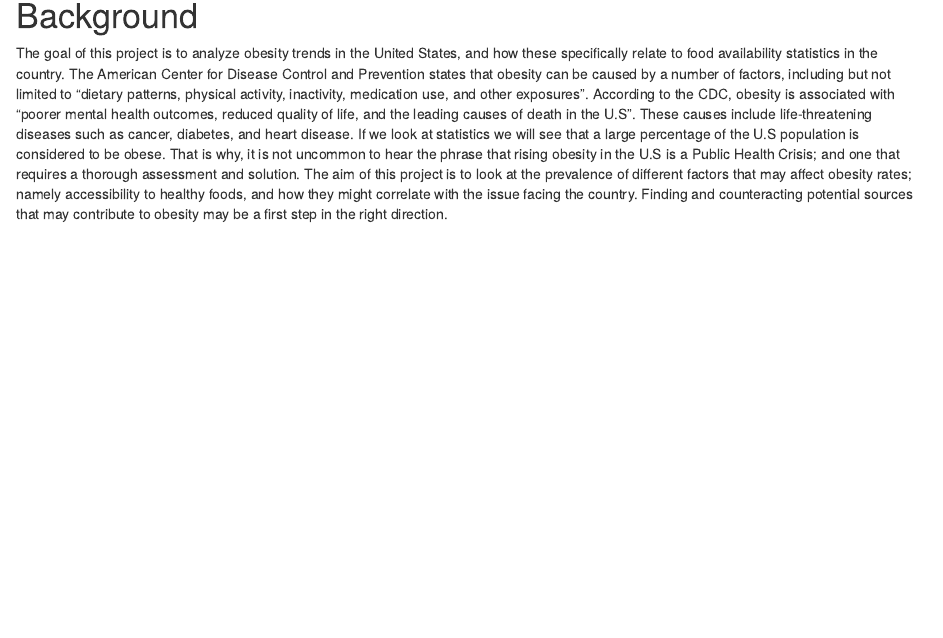
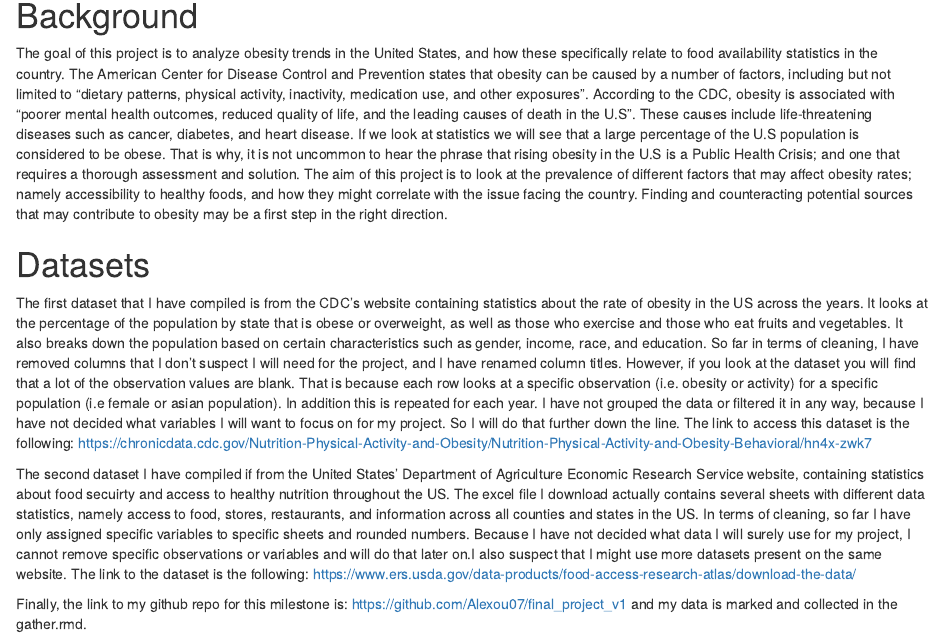
Before and after one commit to Alexou07/final_project_v1, an R Markdown document (about.Rmd): the page in a window 1100 px wide, from 140 px down. The pictures show the output file about.html that the author committed with the source, opened offline.

Commit message:
Second Commit - Expanded the about page and explanied what datasets I've collected.

```diff
--- a/about.Rmd
+++ b/about.Rmd
@@ -15,3 +15,14 @@ The goal of this project is to analyze obesity trends in the United States, and
 The American Center for Disease Control and Prevention states that obesity can be caused by a number of factors, including but not limited to "dietary patterns, physical activity, inactivity, medication use, and other exposures". According to the CDC, obesity is associated with "poorer mental health outcomes, reduced quality of life, and the leading causes of death in the U.S". These causes include life-threatening diseases such as cancer, diabetes, and heart disease.
 If we look at statistics we will see that a large percentage of the U.S population is considered to be obese. That is why, it is not uncommon to hear the phrase that rising obesity in the U.S is a Public Health Crisis; and one that requires a thorough assessment and solution.
 The aim of this project is to look at the prevalence of different factors that may affect obesity rates; namely accessibility to healthy foods, and how they might correlate with the issue facing the country. Finding and counteracting potential sources that may contribute to obesity may be a first step in the right direction.
+
+# Datasets
+
+The first dataset that I have compiled is from the CDC's website containing statistics about the rate of obesity in the US across the years. It looks at the percentage of the population by state that is obese or overweight, as well as those who exercise and those who eat fruits and vegetables. It also breaks down the population based on certain characteristics such as gender, income, race, and education. So far in terms of cleaning, I have removed columns that I don't suspect I will need for the project, and I have renamed column titles. However, if you look at the dataset you will find that a lot of the observation values are blank. That is because each row looks at a specific observation (i.e. obesity or activity) for a specific population (i.e female or asian population). In addition this is repeated for each year. I have not grouped the data or filtered it in any way, because I have not decided what variables I will want to focus on for my project. So I will do that further down the line.
+The link to access this dataset is the following: https://chronicdata.cdc.gov/Nutrition-Physical-Activity-and-Obesity/Nutrition-Physical-Activity-and-Obesity-Behavioral/hn4x-zwk7
+
+The second dataset I have compiled if from the United States' Department of Agriculture Economic Research Service website, containing statistics about food secuirty and access to healthy nutrition throughout the US. The excel file I download actually contains several sheets with different data statistics, namely access to food, stores, restaurants, and information across all counties and states in the US. In terms of cleaning, so far I have only assigned specific variables to specific sheets and rounded numbers. Because I have not decided what data I will surely use for my project, I cannot remove specific observations or variables and will do that later on.I also suspect that I might use more datasets present on the same website.
+The link to the dataset is the following:
+https://www.ers.usda.gov/data-products/food-access-research-atlas/download-the-data/
+
+Finally, the link to my github repo for this milestone is: https://github.com/Alexou07/final_project_v1 and my data is marked and collected in the gather.rmd.
```
Also changed, not shown: gather.Rmd (+5 -2 lines), about.html.
